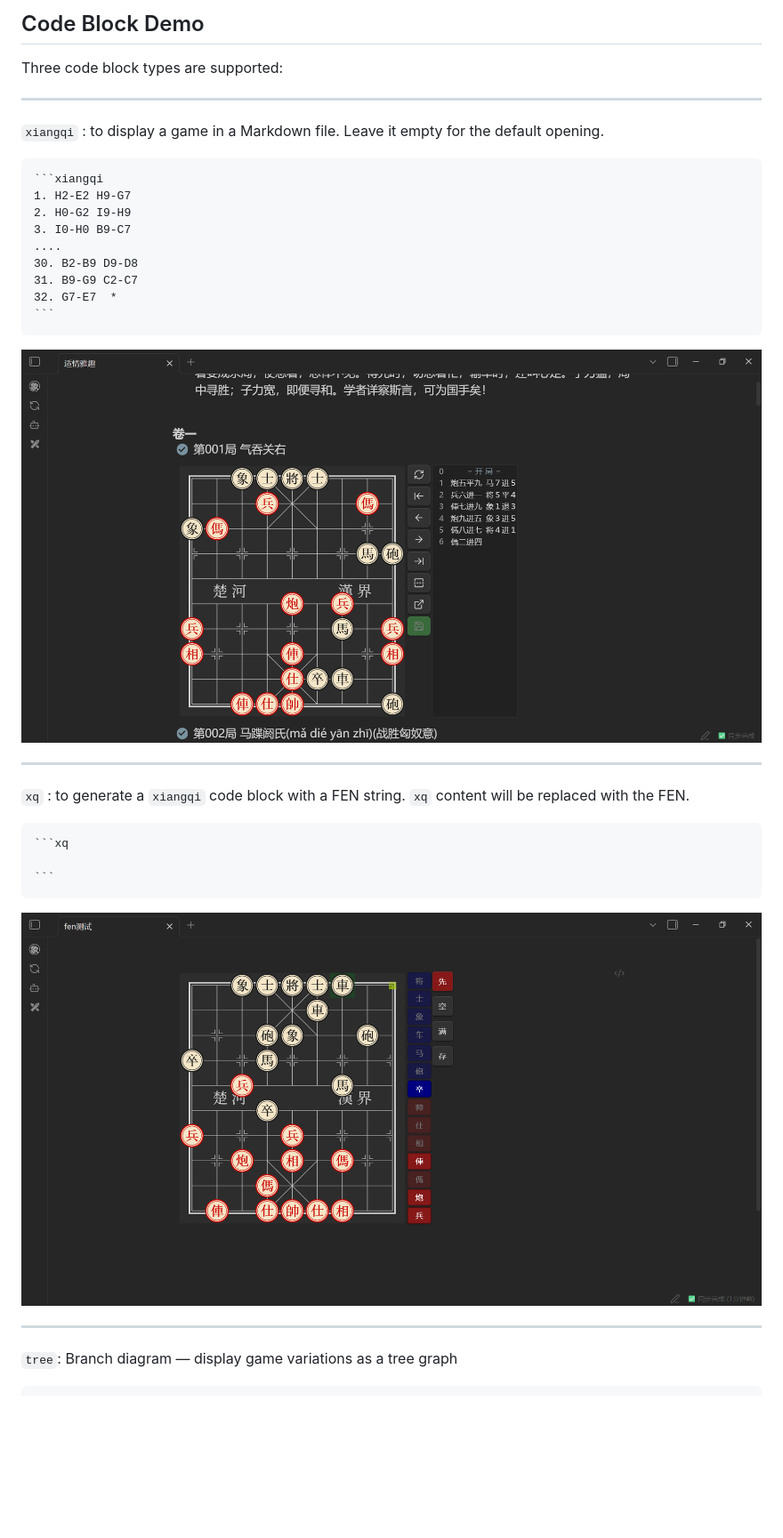
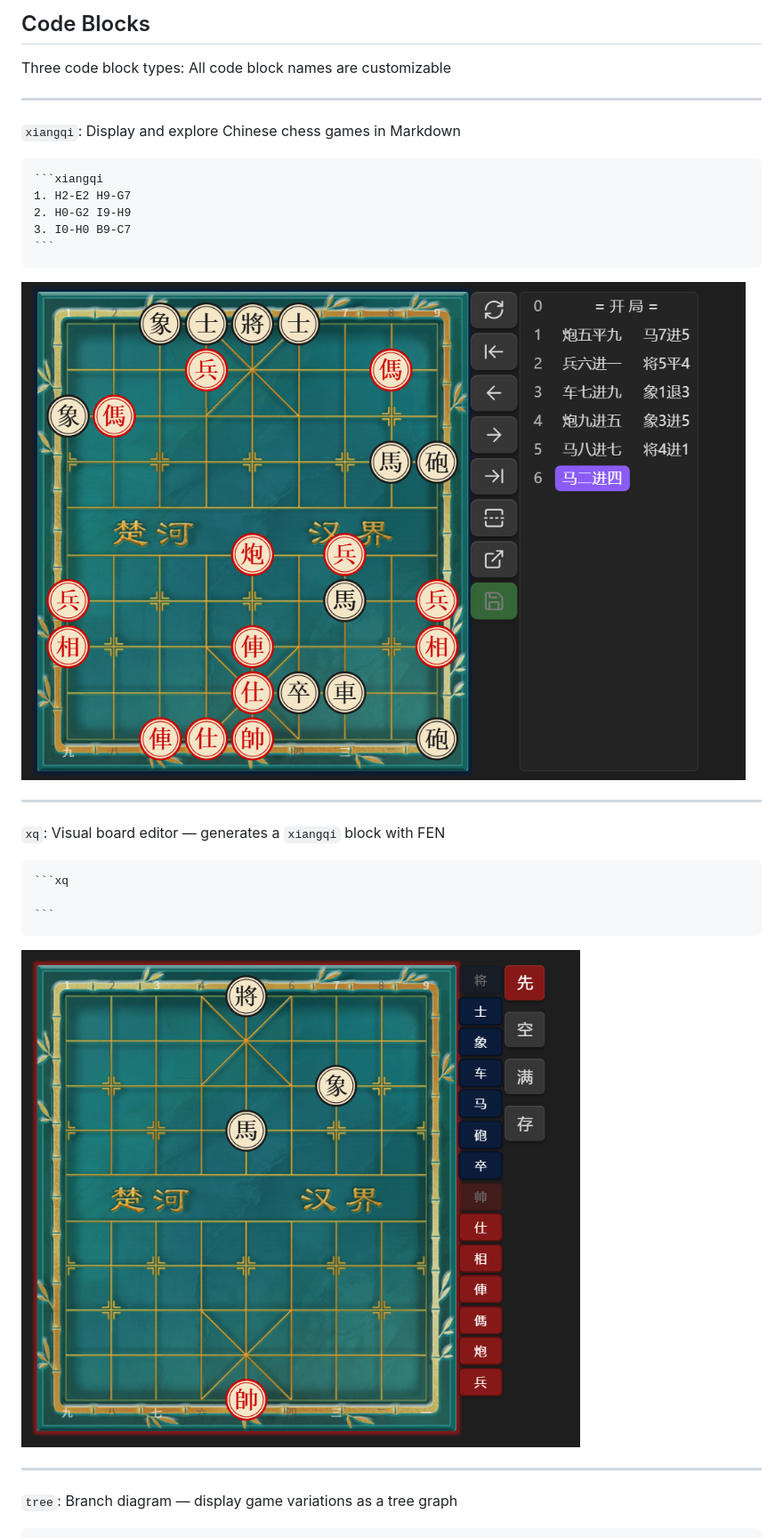
Before and after one commit to west-shell/obsidian-xiangqi, a Markdown page: README.md, the part around one of its changes. Shown at 89% size. Rendered like a GitHub page; pictures changed too: IMAGE/FEN生成.png (deleted), IMAGE/GenFEN.png (added), IMAGE/PGN测试.png (deleted); blank space fills up the shorter version.

Commit message:
docs: 更新 README，与 chess-tree 格式对齐，更新图片资源

`````diff
--- a/README.md
+++ b/README.md
@@ -27,30 +29,26 @@ This plugin registers a custom view for `.pgn` files. Simply open a `.pgn` file
 
-## Code Block Demo
+## Code Blocks
 
-Three code block types are supported:
+Three code block types:
+All code block names are customizable
 
 ---
 
-`xiangqi` : to display a game in a Markdown file. Leave it empty for the default opening.
+`xiangqi`: Display and explore Chinese chess games in Markdown
 
 ````markdown
 ```xiangqi
 1. H2-E2 H9-G7
 2. H0-G2 I9-H9
 3. I0-H0 B9-C7
-....
-30. B2-B9 D9-D8
-31. B9-G9 C2-C7
-32. G7-E7  *
 ```
 ````
 
-![PGN Display](./IMAGE/PGN测试.png)
+![Move List](./IMAGE/list.png)
 
 ---
 
-`xq` : to generate a `xiangqi` code block with a FEN string.
-`xq` content will be replaced with the FEN.
+`xq`: Visual board editor — generates a `xiangqi` block with FEN
 
 ````markdown
 ```xq
@@ -58,7 +56,7 @@ Three code block types are supported:
 ```
 ````
 
-![FEN Generator](./IMAGE/FEN生成.png)
+![FEN Editor](./IMAGE/GenFEN.png)
 
 ---
 
`````
Also changed, not shown: other parts of README.md (+59 -62 lines), README.zh.md (+64 -70 lines), IMAGE/PGN文件.png (deleted), 1 other file.
